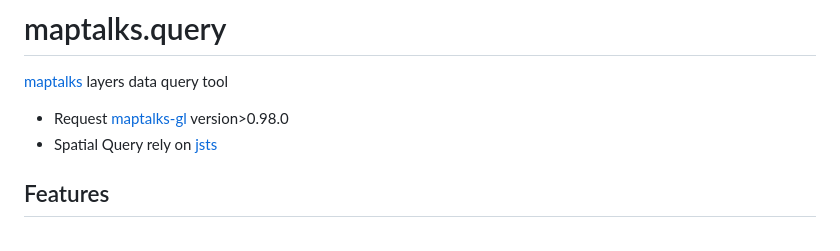
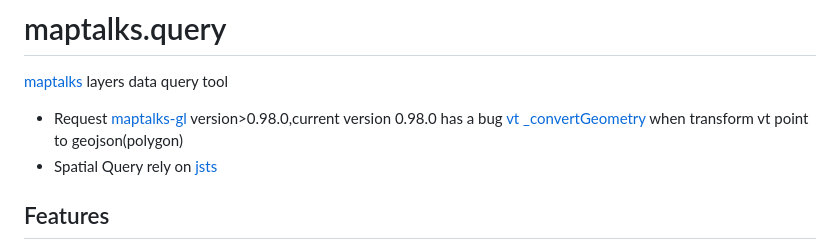
Before and after one commit to deyihu/maptalks.query, a Markdown page: README.md, the part around the change. Rendered like a GitHub page.

```diff
--- a/README.md
+++ b/README.md
@@ -1,7 +1,7 @@
 # maptalks.query
 
 [maptalks](https://github.com/maptalks/maptalks.js) layers data query tool
-*  Request [maptalks-gl](https://github.com/maptalks/maptalks-gl-layers) version>0.98.0
+*  Request [maptalks-gl](https://github.com/maptalks/maptalks-gl-layers) version>0.98.0,current version 0.98.0 has a bug  [vt _convertGeometry](https://github.com/maptalks/issues/issues/717) when transform vt point to geojson(polygon)
 *  Spatial Query rely on [jsts](https://github.com/bjornharrtell/jsts)
 
 
```
